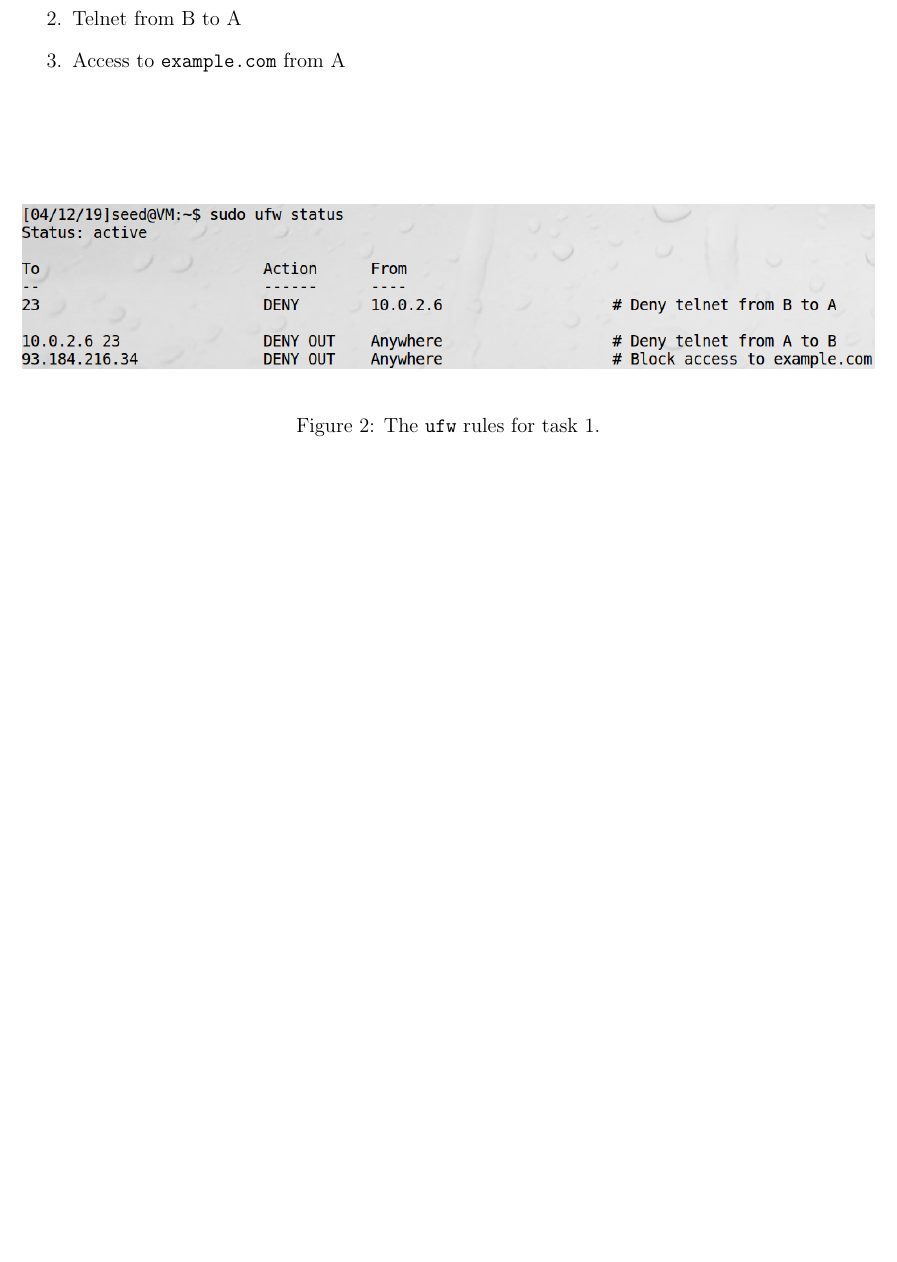
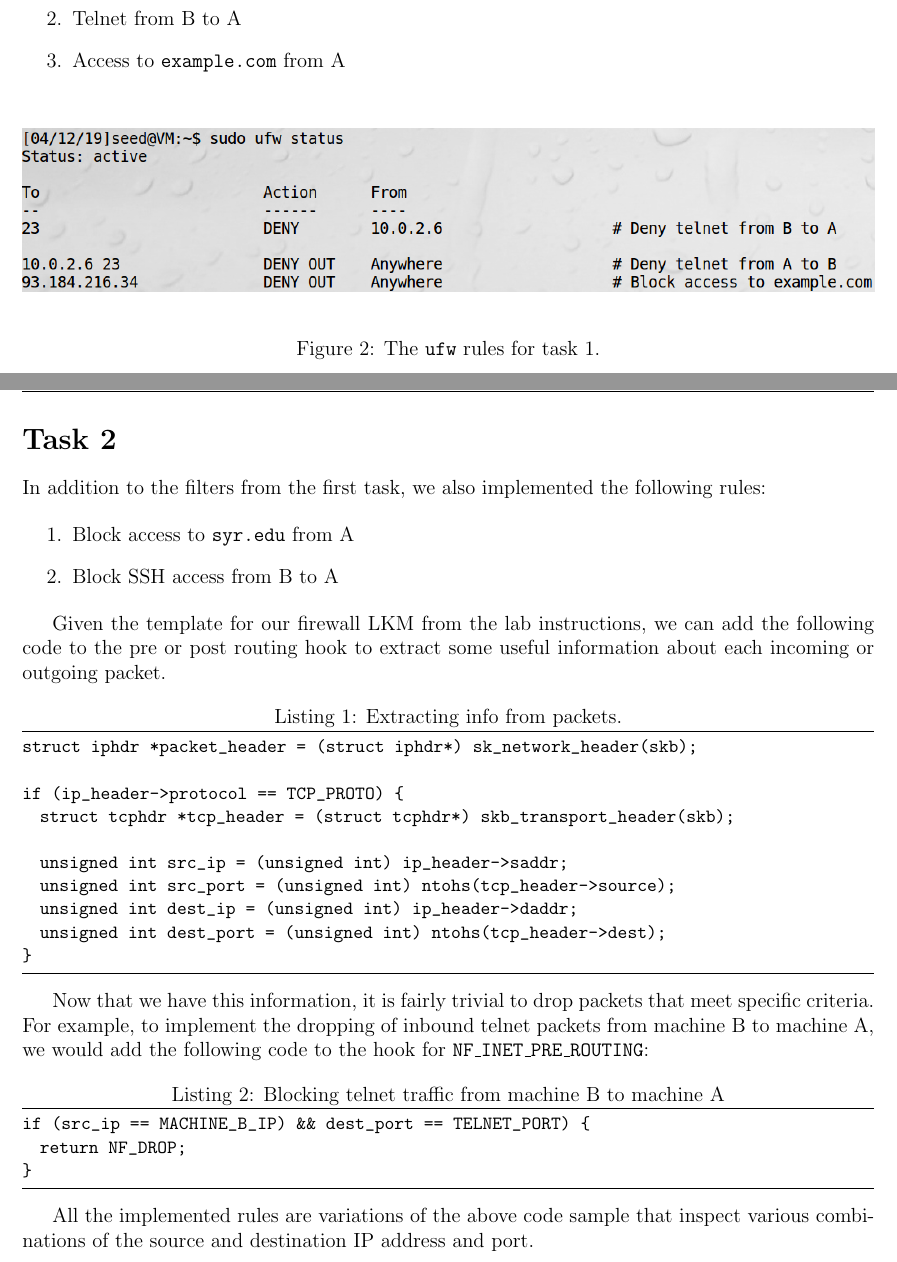
Before and after one commit to cdriehuys/comp535-labs, a LaTeX document (firewall/write-up/Firewall.tex): part of the page before the commit and two parts of pages 1 and 2 of 2 after it, the two joined at a grey line, cut so that both start at the same text, the shorter picture padded with empty space. Compiled offline with pdfLaTeX.

Commit message:
Finish implementing five firewall rules.

```diff
--- a/firewall/write-up/Firewall.tex
+++ b/firewall/write-up/Firewall.tex
@@ -13,13 +13,6 @@
 \definecolor{diffstart}{named}{Grey}
 \definecolor{diffincl}{named}{Green}
 \definecolor{diffrem}{named}{OrangeRed}
-
-\lstdefinelanguage{diff}{
-	basicstyle=\ttfamily\small,
-	morecomment=[f][\color{diffstart}]{@@},
-	morecomment=[f][\color{diffincl}]{+},
-	morecomment=[f][\color{diffrem}]{-},
-}
 
 \lstset{frame=tb,
 	language=html,
@@ -73,4 +66,37 @@
 			\label{fig:task-1-ufw-rules}
 		\end{figure}
 
+	\section*{Task 2}
+		In addition to the filters from the first task, we also implemented the following rules:
+
+		\begin{enumerate}
+			\item Block access to \texttt{syr.edu} from A
+			\item Block SSH access from B to A
+		\end{enumerate}
+
+		Given the template for our firewall LKM from the lab instructions, we can add the following code to the pre or post routing hook to extract some useful information about each incoming or outgoing packet.
+
+		\begin{lstlisting}[caption={Extracting info from packets.}, language=c]
+struct iphdr *packet_header = (struct iphdr*) sk_network_header(skb);
+
+if (ip_header->protocol == TCP_PROTO) {
+	struct tcphdr *tcp_header = (struct tcphdr*) skb_transport_header(skb);
+
+	unsigned int src_ip = (unsigned int) ip_header->saddr;
+	unsigned int src_port = (unsigned int) ntohs(tcp_header->source);
+	unsigned int dest_ip = (unsigned int) ip_header->daddr;
+	unsigned int dest_port = (unsigned int) ntohs(tcp_header->dest);
+}
+		\end{lstlisting}
+
+		Now that we have this information, it is fairly trivial to drop packets that meet specific criteria. For example, to implement the dropping of inbound telnet packets from machine B to machine A, we would add the following code to the hook for \texttt{NF\_INET\_PRE\_ROUTING}:
+
+		\begin{lstlisting}[caption={Blocking telnet traffic from machine B to machine A}]
+if (src_ip == MACHINE_B_IP) && dest_port == TELNET_PORT) {
+	return NF_DROP;
+}
+		\end{lstlisting}
+
+		All the implemented rules are variations of the above code sample that inspect various combinations of the source and destination IP address and port.
+
 \end{document}
```
Also changed, not shown: 1 other file.
